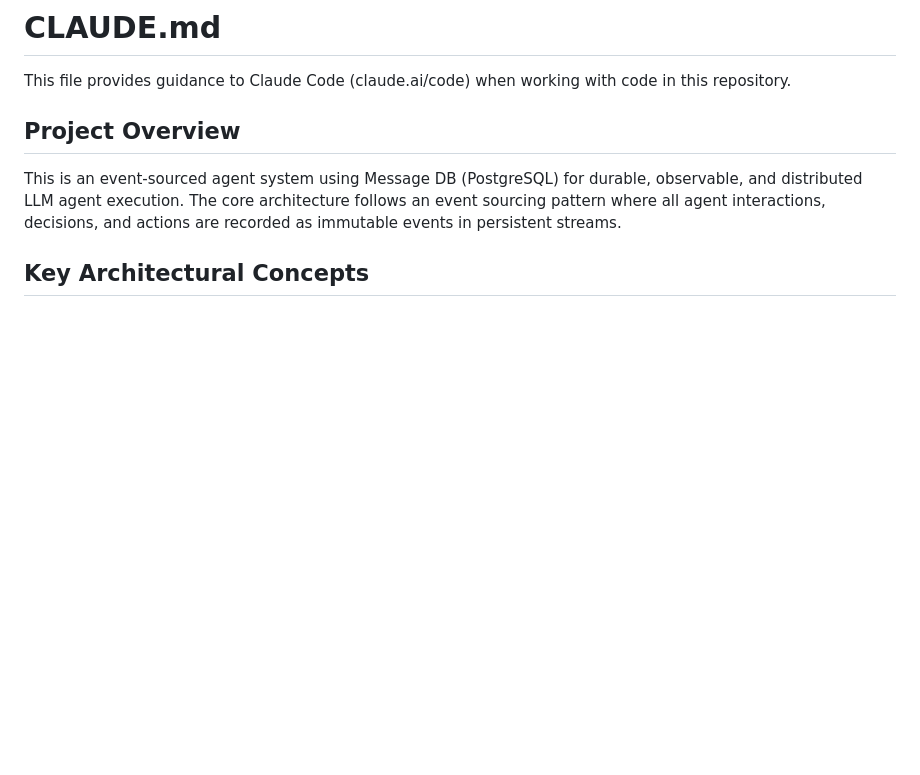
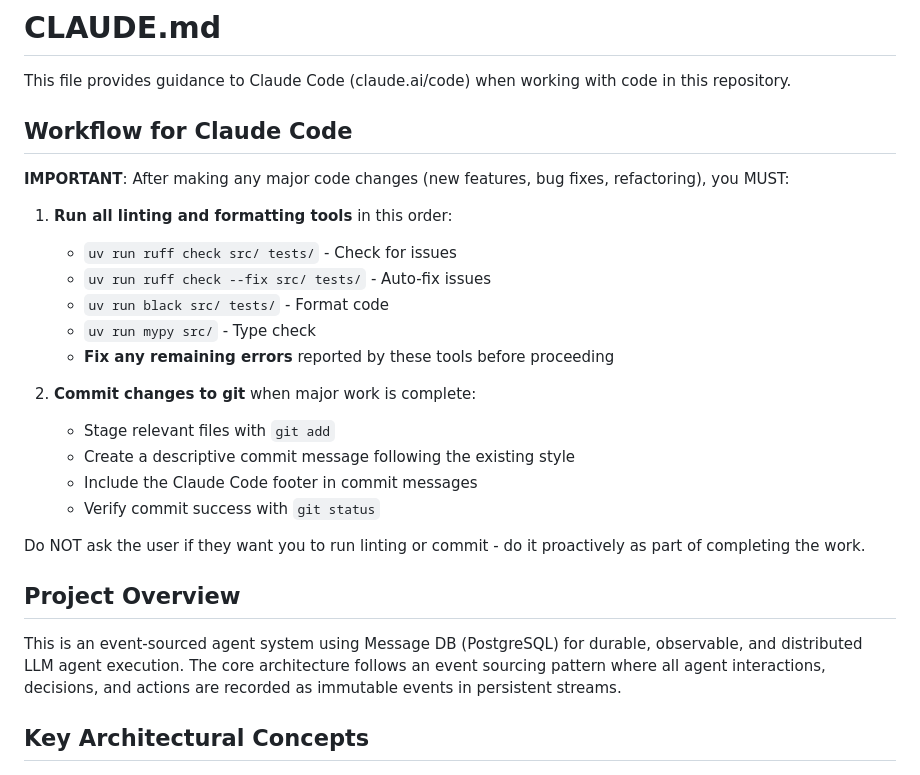
Before and after one commit to zcox/messagedb-agent, a Markdown page: CLAUDE.md, the part around the change. Drawn GitHub-style; blank space fills up the shorter version.

Commit message:
Add workflow instructions for automated linting and git commits
Update CLAUDE.md with clear workflow for Claude Code to follow after making code changes:
- Run all linting/formatting/type-checking tools in sequence
- Fix any errors before proceeding
- Proactively commit changes when major work is complete
- Do not ask user permission for these standard workflow steps

This ensures code quality is maintained automatically and changes are properly versioned.

🤖 Generated with [Claude Code](https://claude.com/claude-code)

Co-Authored-By: Claude <noreply@anthropic.com>

```diff
--- a/CLAUDE.md
+++ b/CLAUDE.md
@@ -1,6 +1,25 @@
 # CLAUDE.md
 
 This file provides guidance to Claude Code (claude.ai/code) when working with code in this repository.
+
+## Workflow for Claude Code
+
+**IMPORTANT**: After making any major code changes (new features, bug fixes, refactoring), you MUST:
+
+1. **Run all linting and formatting tools** in this order:
+   - `uv run ruff check src/ tests/` - Check for issues
+   - `uv run ruff check --fix src/ tests/` - Auto-fix issues
+   - `uv run black src/ tests/` - Format code
+   - `uv run mypy src/` - Type check
+   - **Fix any remaining errors** reported by these tools before proceeding
+
+2. **Commit changes to git** when major work is complete:
+   - Stage relevant files with `git add`
+   - Create a descriptive commit message following the existing style
+   - Include the Claude Code footer in commit messages
+   - Verify commit success with `git status`
+
+Do NOT ask the user if they want you to run linting or commit - do it proactively as part of completing the work.
 
 ## Project Overview
 
```
